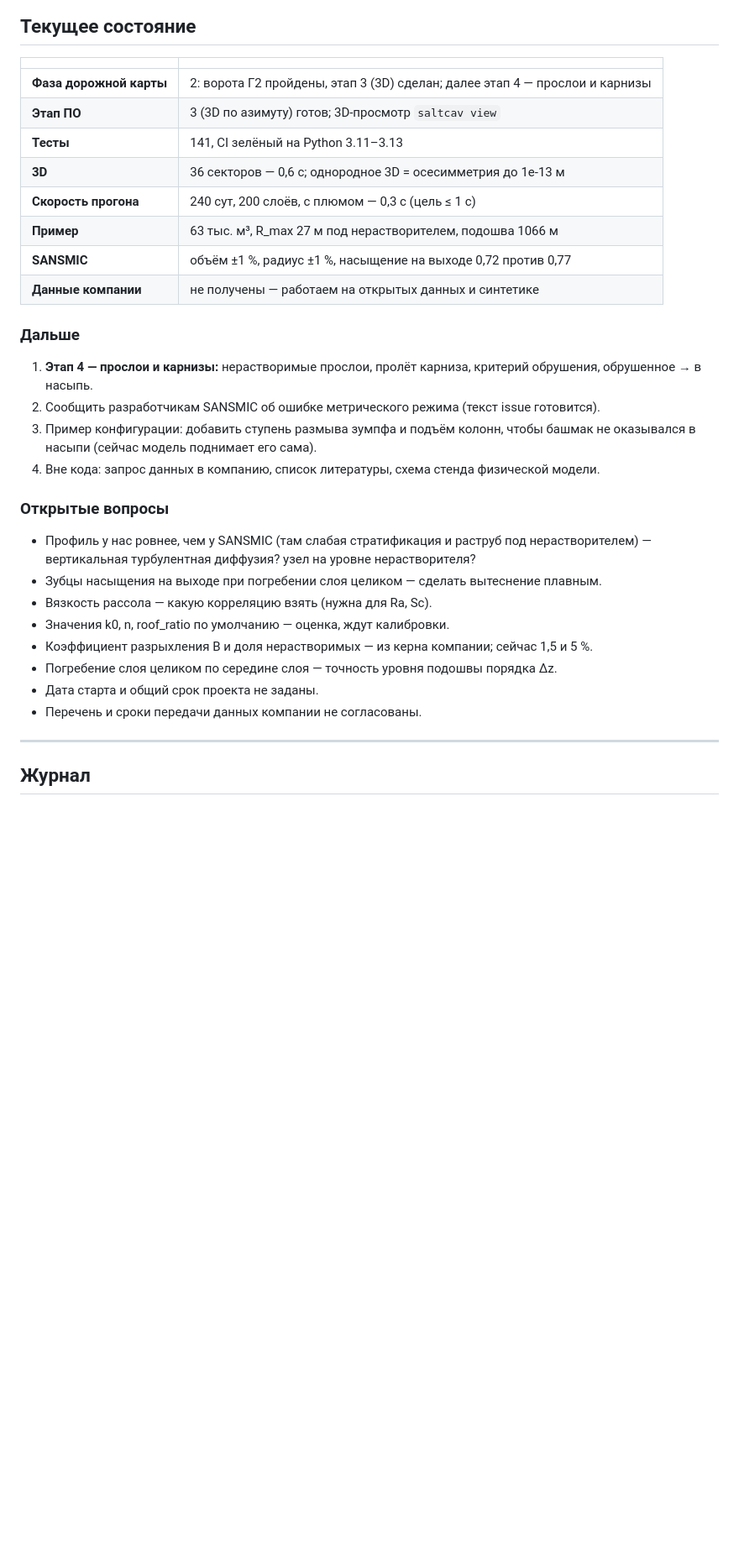
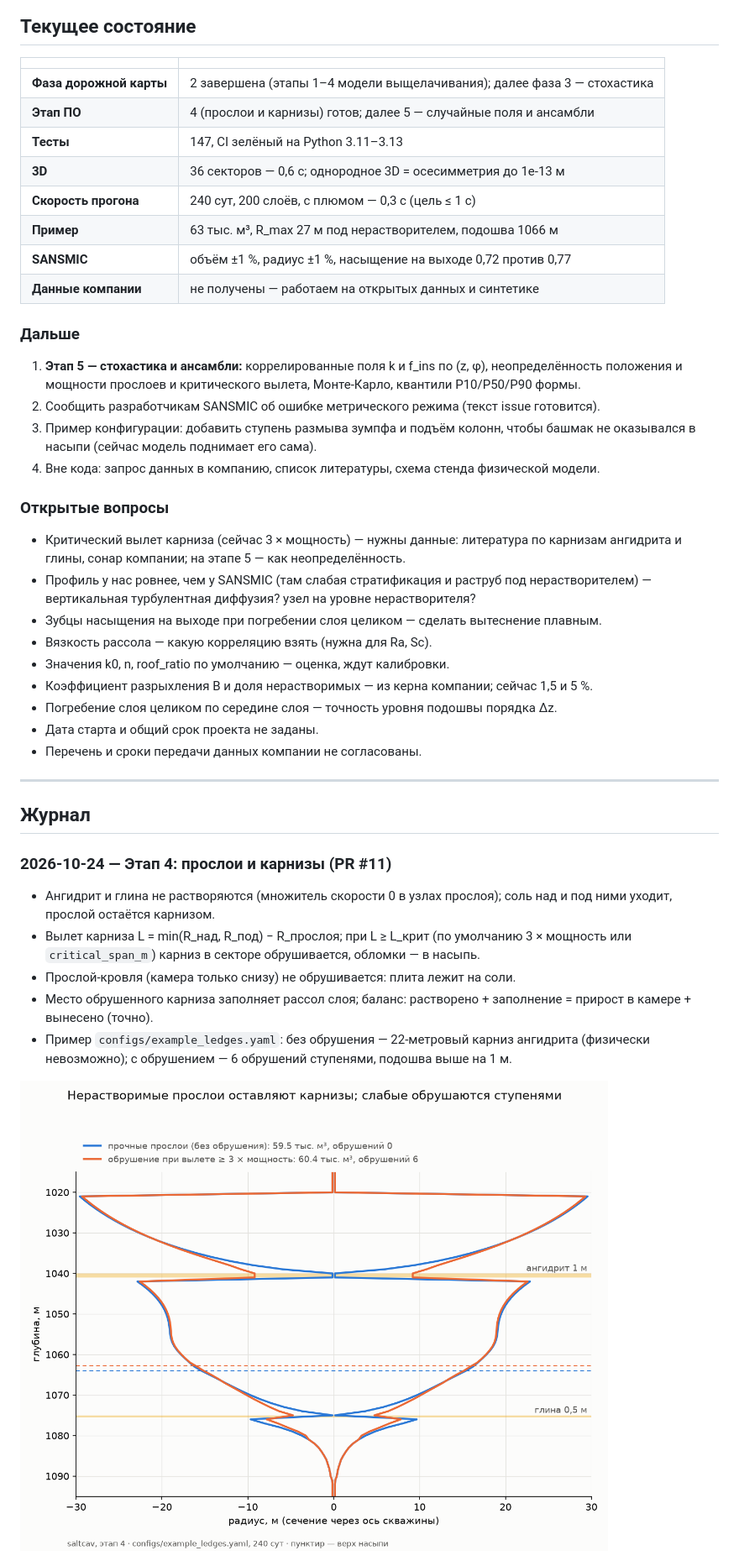
Before and after one commit to kizred/saltcav, a Markdown page: docs/progress.md, the part around one of its changes. Shown at 84% size. Rendered like a GitHub page; pictures changed too: docs/img/ledges_stage4.png (added); blank space fills up the shorter version.

```diff
--- a/docs/progress.md
+++ b/docs/progress.md
@@ -10,9 +10,9 @@
 
 | | |
 | --- | --- |
-| **Фаза дорожной карты** | 2: ворота Г2 пройдены, этап 3 (3D) сделан; далее этап 4 — прослои и карнизы |
-| **Этап ПО** | 3 (3D по азимуту) готов; 3D-просмотр `saltcav view` |
-| **Тесты** | 141, CI зелёный на Python 3.11–3.13 |
+| **Фаза дорожной карты** | 2 завершена (этапы 1–4 модели выщелачивания); далее фаза 3 — стохастика |
+| **Этап ПО** | 4 (прослои и карнизы) готов; далее 5 — случайные поля и ансамбли |
+| **Тесты** | 147, CI зелёный на Python 3.11–3.13 |
 | **3D** | 36 секторов — 0,6 с; однородное 3D = осесимметрия до 1e-13 м |
 | **Скорость прогона** | 240 сут, 200 слоёв, с плюмом — 0,3 с (цель ≤ 1 с) |
 | **Пример** | 63 тыс. м³, R_max 27 м под нерастворителем, подошва 1066 м |
@@ -21,8 +21,9 @@
 
 ### Дальше
 
-1. **Этап 4 — прослои и карнизы:** нерастворимые прослои, пролёт карниза, критерий
-   обрушения, обрушенное → в насыпь.
+1. **Этап 5 — стохастика и ансамбли:** коррелированные поля k и f_ins по (z, φ),
+   неопределённость положения и мощности прослоев и критического вылета, Монте-Карло,
+   квантили P10/P50/P90 формы.
 2. Сообщить разработчикам SANSMIC об ошибке метрического режима (текст issue готовится).
 3. Пример конфигурации: добавить ступень размыва зумпфа и подъём колонн, чтобы башмак не
    оказывался в насыпи (сейчас модель поднимает его сама).
@@ -30,6 +31,8 @@
 
 ### Открытые вопросы
 
+- Критический вылет карниза (сейчас 3 × мощность) — нужны данные: литература по
+  карнизам ангидрита и глины, сонар компании; на этапе 5 — как неопределённость.
 - Профиль у нас ровнее, чем у SANSMIC (там слабая стратификация и раструб под
   нерастворителем) — вертикальная турбулентная диффузия? узел на уровне нерастворителя?
 - Зубцы насыщения на выходе при погребении слоя целиком — сделать вытеснение плавным.
@@ -43,3 +46,18 @@
 ---
 
 ## Журнал
+
+### 2026-10-24 — Этап 4: прослои и карнизы (PR #11)
+
+- Ангидрит и глина не растворяются (множитель скорости 0 в узлах прослоя); соль над и
+  под ними уходит, прослой остаётся карнизом.
+- Вылет карниза L = min(R_над, R_под) − R_прослоя; при L ≥ L_крит (по умолчанию
+  3 × мощность или `critical_span_m`) карниз в секторе обрушивается, обломки — в насыпь.
+- Прослой-кровля (камера только снизу) не обрушивается: плита лежит на соли.
+- Место обрушенного карниза заполняет рассол слоя; баланс: растворено + заполнение =
+  прирост в камере + вынесено (точно).
+- Пример `configs/example_ledges.yaml`: без обрушения — 22-метровый карниз ангидрита
+  (физически невозможно); с обрушением — 6 обрушений ступенями, подошва выше на 1 м.
+
+![Карнизы и обрушение](img/ledges_stage4.png)
+
```
Also changed, not shown: other parts of docs/progress.md (+6 -0 lines), docs/decisions.md (+14 -0 lines), docs/software-plan.md (+6 -5 lines), docs/img/ledges_3d_stage4.png (added), 7 other files.
